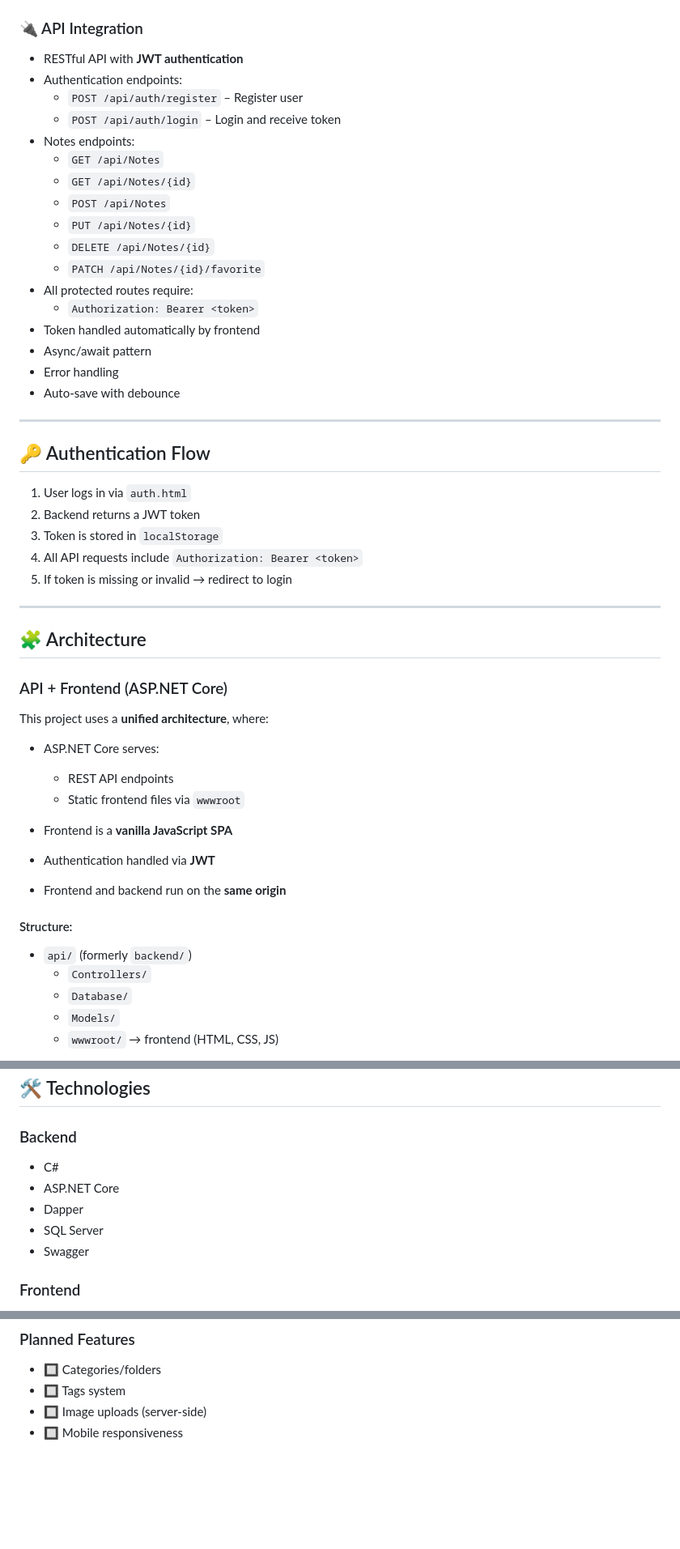
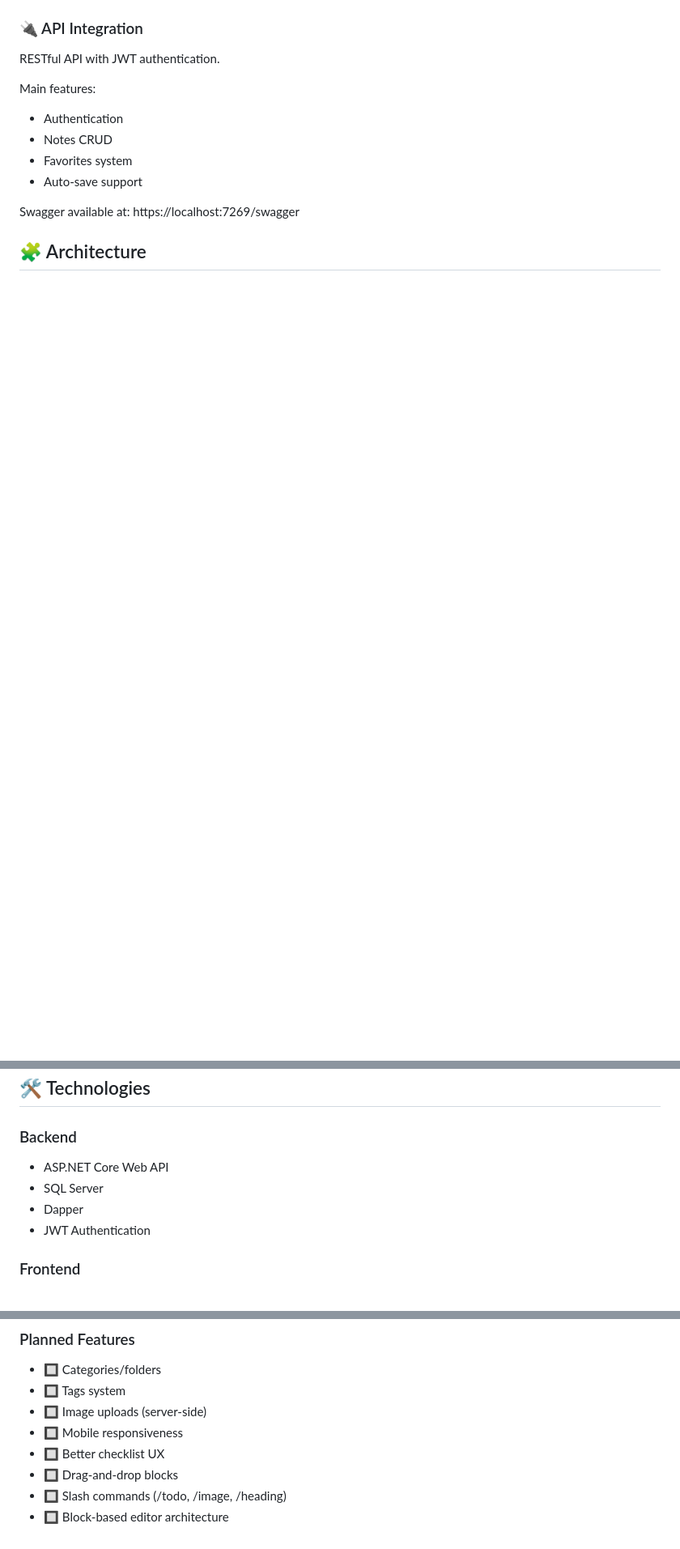
Before and after one commit to branquelao/notes-project, a Markdown page: README.md, 3 parts joined by grey strips. Shown at 81% size. Rendered like a GitHub page; blank space fills up the shorter version.

```diff
--- a/README.md
+++ b/README.md
@@ -83,53 +73,14 @@ A **full-stack, authenticated note-taking application** inspired by **Notion**,
 
 ### 🔌 API Integration
-- RESTful API with **JWT authentication**
-- Authentication endpoints:
-  - `POST /api/auth/register` – Register user
-  - `POST /api/auth/login` – Login and receive token
-- Notes endpoints:
-  - `GET /api/Notes`
-  - `GET /api/Notes/{id}`
-  - `POST /api/Notes`
-  - `PUT /api/Notes/{id}`
-  - `DELETE /api/Notes/{id}`
-  - `PATCH /api/Notes/{id}/favorite`
-- All protected routes require:
-  - `Authorization: Bearer <token>`
-- Token handled automatically by frontend
-- Async/await pattern
-- Error handling
-- Auto-save with debounce
+RESTful API with JWT authentication.
 
----
+Main features:
+- Authentication
+- Notes CRUD
+- Favorites system
+- Auto-save support
 
-## 🔑 Authentication Flow
-
-1. User logs in via `auth.html`
-2. Backend returns a JWT token
-3. Token is stored in `localStorage`
-4. All API requests include `Authorization: Bearer <token>`
-5. If token is missing or invalid → redirect to login
-
----
+Swagger available at:
+https://localhost:7269/swagger
 
 ## 🧩 Architecture
-
-### API + Frontend (ASP.NET Core)
-
-This project uses a **unified architecture**, where:
-
-- ASP.NET Core serves:
-  - REST API endpoints
-  - Static frontend files via `wwwroot`
-
-- Frontend is a **vanilla JavaScript SPA**
-- Authentication handled via **JWT**
-- Frontend and backend run on the **same origin**
-
-#### Structure:
-- `api/` (formerly `backend/`)
-  - `Controllers/`
-  - `Database/`
-  - `Models/`
-  - `wwwroot/` → frontend (HTML, CSS, JS)
-
@@ -181,11 +113,10 @@ Files:
 ## 🛠️ Technologies
 
 ### Backend
-- C#
-- ASP.NET Core
+- ASP.NET Core Web API
+- SQL Server
 - Dapper
-- SQL Server
-- Swagger
+- JWT Authentication
 
 ### Frontend
 - HTML5
@@ -226,3 +157,7 @@ Files:
 - 🔲 Tags system
 - 🔲 Image uploads (server-side)
 - 🔲 Mobile responsiveness
+- 🔲 Better checklist UX
+- 🔲 Drag-and-drop blocks
+- 🔲 Slash commands (/todo, /image, /heading)
+- 🔲 Block-based editor architecture
```
Also changed, not shown: other parts of README.md (+30 -59 lines).
